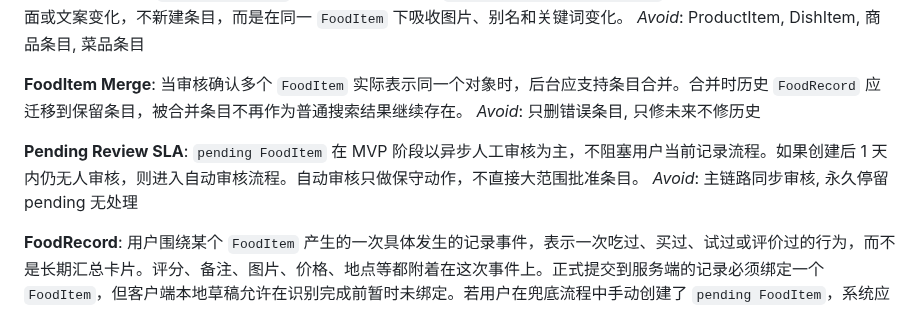
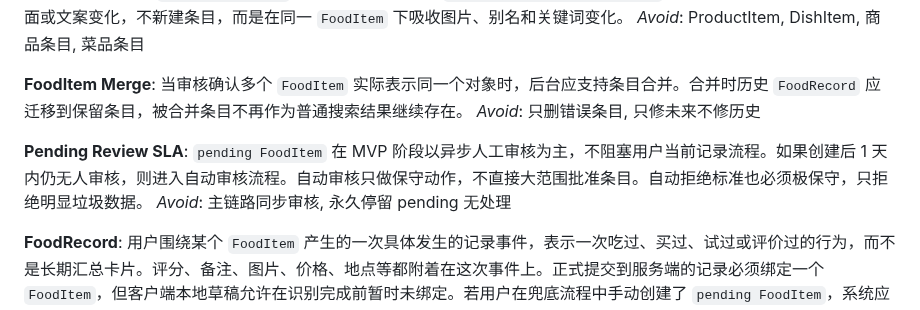
Before and after one commit to q724299720/snk, a Markdown page: CONTEXT.md, the part around the change. GitHub-like rendering.

```diff
--- a/CONTEXT.md
+++ b/CONTEXT.md
@@ -13,7 +13,7 @@ _Avoid_: ProductItem, DishItem, 商品条目, 菜品条目
 _Avoid_: 只删错误条目, 只修未来不修历史
 
 **Pending Review SLA**:
-`pending FoodItem` 在 MVP 阶段以异步人工审核为主，不阻塞用户当前记录流程。如果创建后 1 天内仍无人审核，则进入自动审核流程。自动审核只做保守动作，不直接大范围批准条目。
+`pending FoodItem` 在 MVP 阶段以异步人工审核为主，不阻塞用户当前记录流程。如果创建后 1 天内仍无人审核，则进入自动审核流程。自动审核只做保守动作，不直接大范围批准条目。自动拒绝标准也必须极保守，只拒绝明显垃圾数据。
 _Avoid_: 主链路同步审核, 永久停留 pending 无处理
 
 **FoodRecord**:
```
Also changed, not shown: docs/architecture/implementation-plan.md (+2 -0 lines), docs/product/prd.md (+2 -0 lines).
